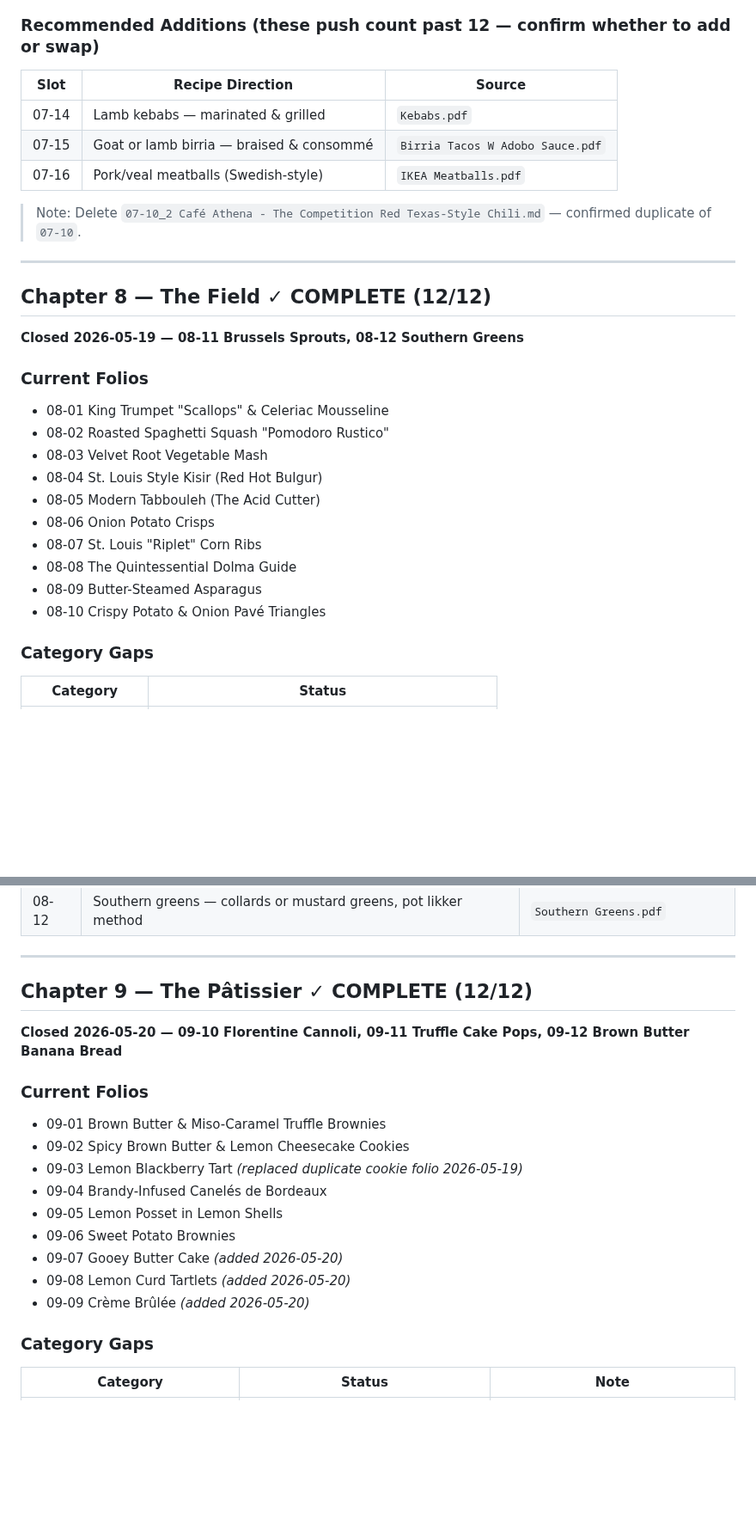
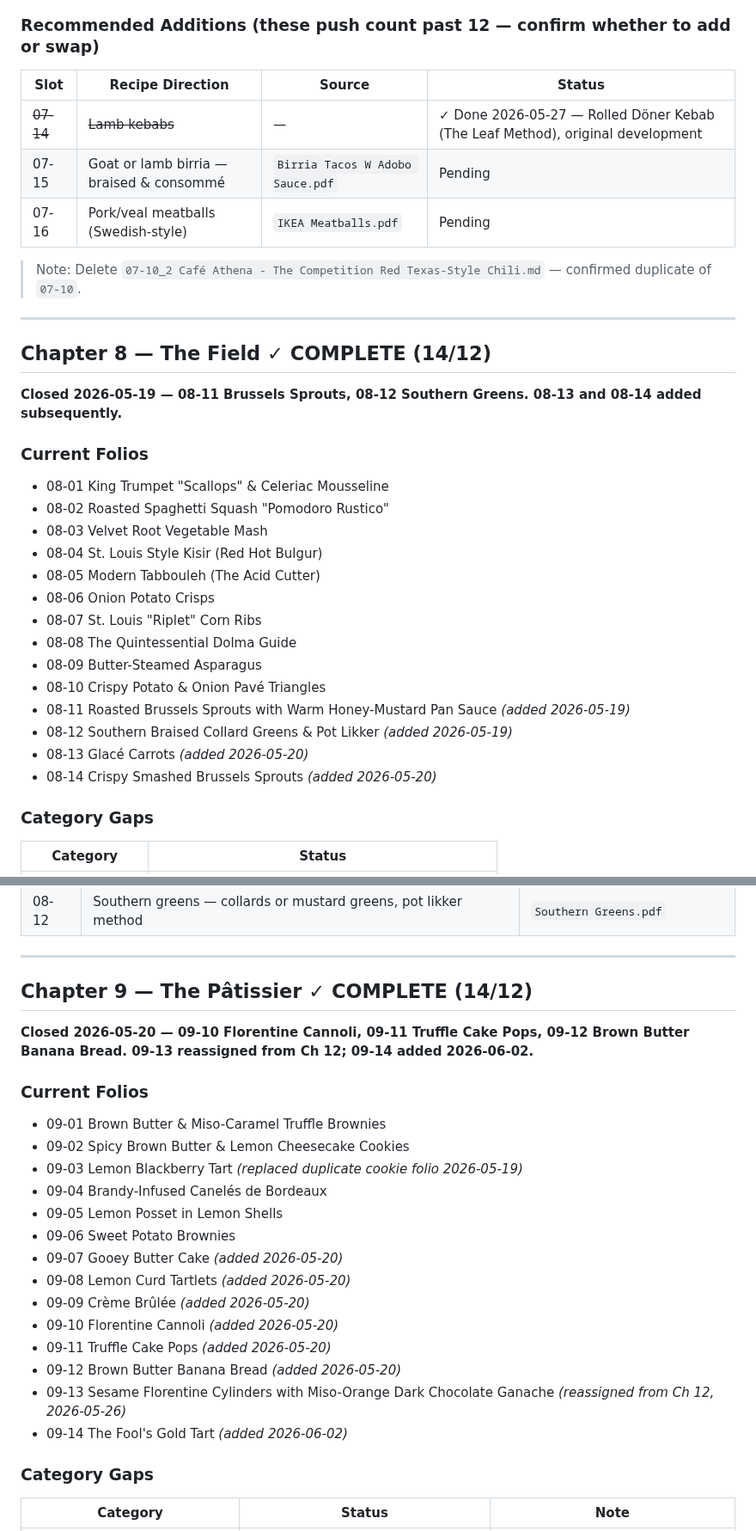
Before and after one commit to kevinward1969/cafe-athena, a Markdown page: CONTENT_PLAN.md, 2 parts joined by grey strips. Shown at 86% size. GitHub-like rendering; blank space fills up the shorter version.

Commit message:
chore(docs): correct CONTENT_PLAN folio counts and lists for Ch 7, 8, 9

```diff
--- a/CONTENT_PLAN.md
+++ b/CONTENT_PLAN.md
@@ -116,18 +116,19 @@
 | **Veal** | ❌ Missing | Category unrepresented |
 
 ### Recommended Additions (these push count past 12 — confirm whether to add or swap)
-| Slot | Recipe Direction | Source |
-|------|-----------------|--------|
-| 07-14 | Lamb kebabs — marinated & grilled | `Kebabs.pdf` |
-| 07-15 | Goat or lamb birria — braised & consommé | `Birria Tacos W Adobo Sauce.pdf` |
-| 07-16 | Pork/veal meatballs (Swedish-style) | `IKEA Meatballs.pdf` |
+
+| Slot | Recipe Direction | Source | Status |
+|------|-----------------|--------|--------|
+| ~~07-14~~ | ~~Lamb kebabs~~ | — | ✓ Done 2026-05-27 — Rolled Döner Kebab (The Leaf Method), original development |
+| 07-15 | Goat or lamb birria — braised & consommé | `Birria Tacos W Adobo Sauce.pdf` | Pending |
+| 07-16 | Pork/veal meatballs (Swedish-style) | `IKEA Meatballs.pdf` | Pending |
 
 > Note: Delete `07-10_2 Café Athena - The Competition Red Texas-Style Chili.md` — confirmed duplicate of `07-10`.
 
 ---
 
-## Chapter 8 — The Field ✓ COMPLETE (12/12)
-**Closed 2026-05-19 — 08-11 Brussels Sprouts, 08-12 Southern Greens**
+## Chapter 8 — The Field ✓ COMPLETE (14/12)
+**Closed 2026-05-19 — 08-11 Brussels Sprouts, 08-12 Southern Greens. 08-13 and 08-14 added subsequently.**
 
 ### Current Folios
 - 08-01 King Trumpet "Scallops" & Celeriac Mousseline
@@ -140,6 +141,10 @@
 - 08-08 The Quintessential Dolma Guide
 - 08-09 Butter-Steamed Asparagus
 - 08-10 Crispy Potato & Onion Pavé Triangles
+- 08-11 Roasted Brussels Sprouts with Warm Honey-Mustard Pan Sauce *(added 2026-05-19)*
+- 08-12 Southern Braised Collard Greens & Pot Likker *(added 2026-05-19)*
+- 08-13 Glacé Carrots *(added 2026-05-20)*
+- 08-14 Crispy Smashed Brussels Sprouts *(added 2026-05-20)*
 
 ### Category Gaps
 | Category | Status |
@@ -160,9 +165,9 @@
 
 ---
 
-## Chapter 9 — The Pâtissier ✓ COMPLETE (12/12)
+## Chapter 9 — The Pâtissier ✓ COMPLETE (14/12)
 
-**Closed 2026-05-20 — 09-10 Florentine Cannoli, 09-11 Truffle Cake Pops, 09-12 Brown Butter Banana Bread**
+**Closed 2026-05-20 — 09-10 Florentine Cannoli, 09-11 Truffle Cake Pops, 09-12 Brown Butter Banana Bread. 09-13 reassigned from Ch 12; 09-14 added 2026-06-02.**
 
 ### Current Folios
 - 09-01 Brown Butter & Miso-Caramel Truffle Brownies
@@ -174,6 +179,11 @@
 - 09-07 Gooey Butter Cake *(added 2026-05-20)*
 - 09-08 Lemon Curd Tartlets *(added 2026-05-20)*
 - 09-09 Crème Brûlée *(added 2026-05-20)*
+- 09-10 Florentine Cannoli *(added 2026-05-20)*
+- 09-11 Truffle Cake Pops *(added 2026-05-20)*
+- 09-12 Brown Butter Banana Bread *(added 2026-05-20)*
+- 09-13 Sesame Florentine Cylinders with Miso-Orange Dark Chocolate Ganache *(reassigned from Ch 12, 2026-05-26)*
+- 09-14 The Fool's Gold Tart *(added 2026-06-02)*
 
 ### Category Gaps
 
```
Also changed, not shown: other parts of CONTENT_PLAN.md (+10 -8 lines).
